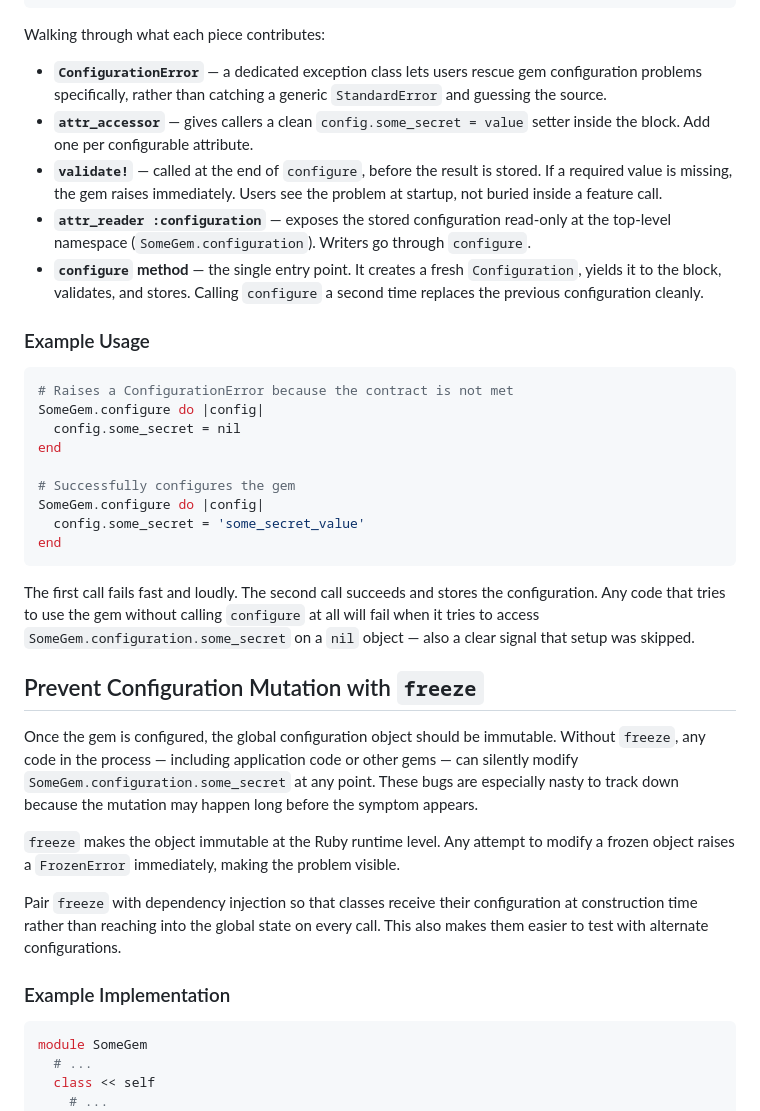
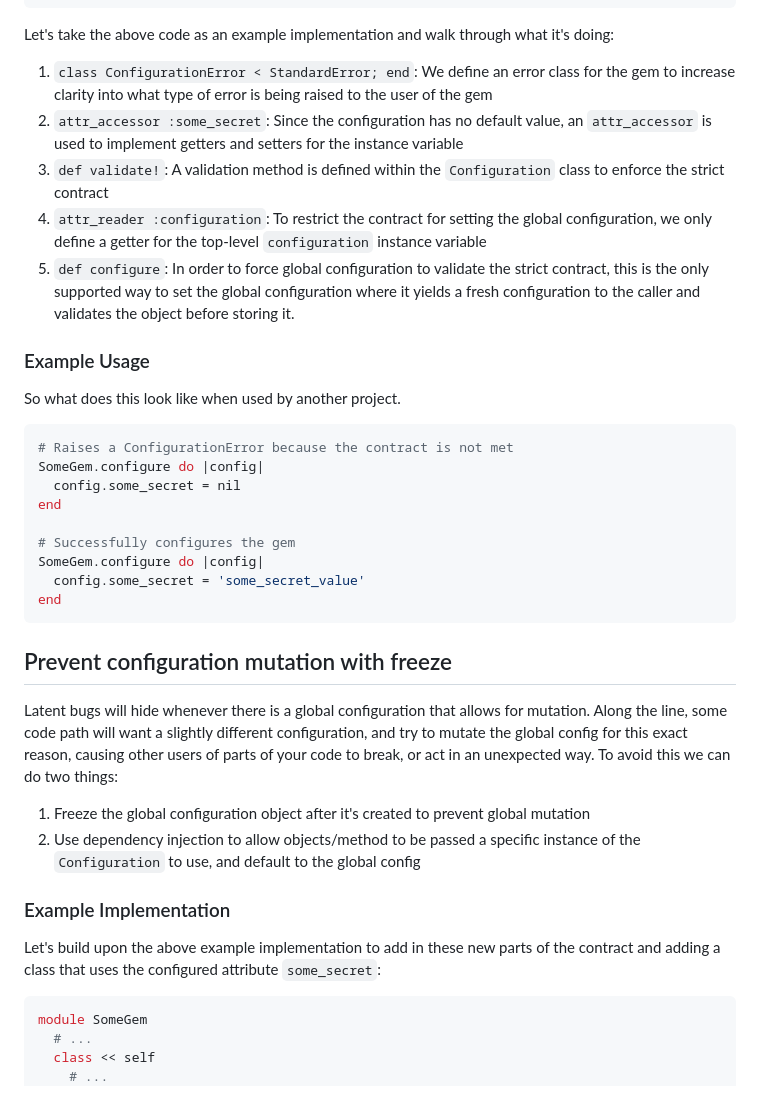
Before and after one commit to bitidev/jamesebentier.com, a Markdown page: public/blog/2023-08-11-Managing-Configuration-within-Ruby-Gems.md, the part around one of its changes. GitHub-like rendering.

````diff
--- a/public/blog/2023-08-11-Managing-Configuration-within-Ruby-Gems.md
+++ b/public/blog/2023-08-11-Managing-Configuration-within-Ruby-Gems.md
@@ -54,15 +55,17 @@ module SomeGem
 end
 ```
 
-Walking through what each piece contributes:
+Let's take the above code as an example implementation and walk through what it's doing:
 
-- **`ConfigurationError`** — a dedicated exception class lets users rescue gem configuration problems specifically, rather than catching a generic `StandardError` and guessing the source.
-- **`attr_accessor`** — gives callers a clean `config.some_secret = value` setter inside the block. Add one per configurable attribute.
-- **`validate!`** — called at the end of `configure`, before the result is stored. If a required value is missing, the gem raises immediately. Users see the problem at startup, not buried inside a feature call.
-- **`attr_reader :configuration`** — exposes the stored configuration read-only at the top-level namespace (`SomeGem.configuration`). Writers go through `configure`.
-- **`configure` method** — the single entry point. It creates a fresh `Configuration`, yields it to the block, validates, and stores. Calling `configure` a second time replaces the previous configuration cleanly.
+1. `class ConfigurationError < StandardError; end`: We define an error class for the gem to increase clarity into what type of error is being raised to the user of the gem
+2. `attr_accessor :some_secret`: Since the configuration has no default value, an `attr_accessor` is used to implement getters and setters for the instance variable
+3. `def validate!`: A validation method is defined within the `Configuration` class to enforce the strict contract
+4. `attr_reader :configuration`: To restrict the contract for setting the global configuration, we only define a getter for the top-level `configuration` instance variable
+5. `def configure`: In order to force global configuration to validate the strict contract, this is the only supported way to set the global configuration where it yields a fresh configuration to the caller and validates the object before storing it.
 
 ### Example Usage
+
+So what does this look like when used by another project.
 
 ```ruby
 # Raises a ConfigurationError because the contract is not met
@@ -76,17 +79,16 @@ SomeGem.configure do |config|
 end
 ```
 
-The first call fails fast and loudly. The second call succeeds and stores the configuration. Any code that tries to use the gem without calling `configure` at all will fail when it tries to access `SomeGem.configuration.some_secret` on a `nil` object — also a clear signal that setup was skipped.
+## Prevent configuration mutation with freeze
 
-## Prevent Configuration Mutation with `freeze`
+Latent bugs will hide whenever there is a global configuration that allows for mutation. Along the line, some code path will want a slightly different configuration, and try to mutate the global config for this exact reason, causing other users of parts of your code to break, or act in an unexpected way. To avoid this we can do two things:
 
-Once the gem is configured, the global configuration object should be immutable. Without `freeze`, any code in the process — including application code or other gems — can silently modify `SomeGem.configuration.some_secret` at any point. These bugs are especially nasty to track down because the mutation may happen long before the symptom appears.
-
-`freeze` makes the object immutable at the Ruby runtime level. Any attempt to modify a frozen object raises a `FrozenError` immediately, making the problem visible.
-
-Pair `freeze` with dependency injection so that classes receive their configuration at construction time rather than reaching into the global state on every call. This also makes them easier to test with alternate configurations.
+1. Freeze the global configuration object after it's created to prevent global mutation
+2. Use dependency injection to allow objects/method to be passed a specific instance of the `Configuration` to use, and default to the global config
 
 ### Example Implementation
+
+Let's build upon the above example implementation to add in these new parts of the contract and adding a class that uses the configured attribute `some_secret`:
 
 ```ruby
 module SomeGem
````
Also changed, not shown: other parts of public/blog/2023-08-11-Managing-Configuration-within-Ruby-Gems.md (+22 -18 lines), public/blog/2026-03-26-Service-Documentation-in-the-Era-of-AI.md (+56 -49 lines).
